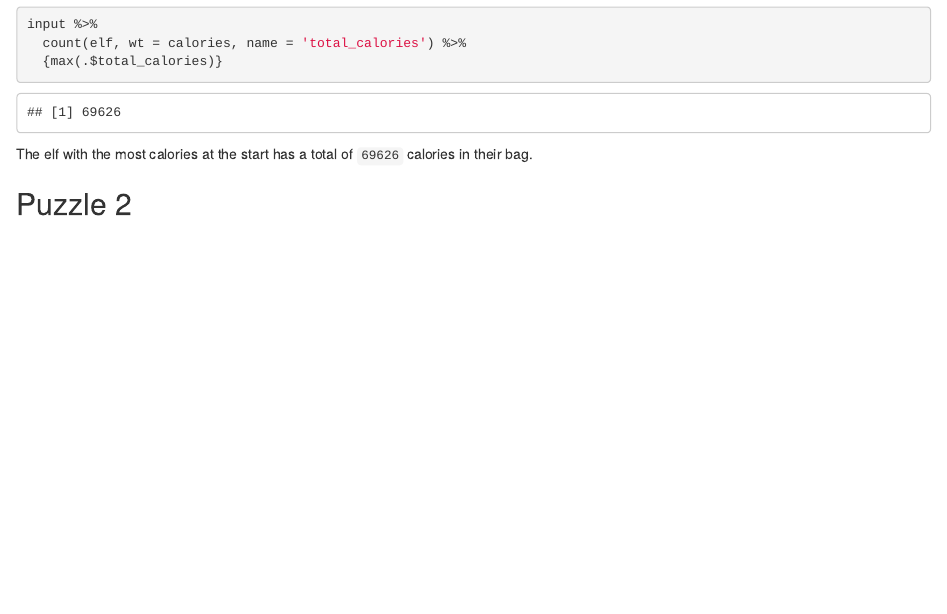
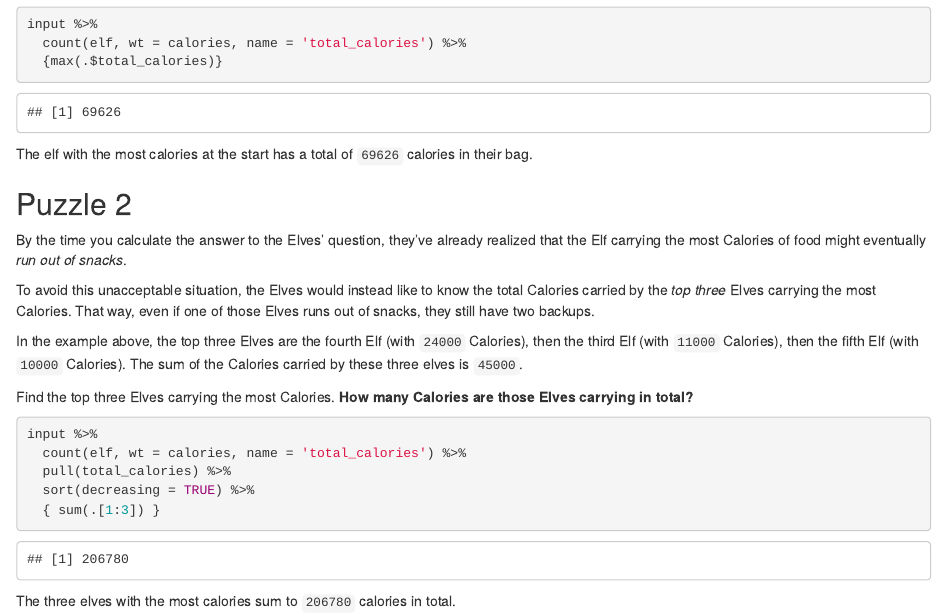
Before and after one commit to kgreufe/advent_of_code_2022, an R Markdown document (Day01_Calorie_Counting.Rmd): the page in a window 1100 px wide, from 1110 px down. Rendered offline with R 4.5, knitr and Pandoc, with nearby package versions.

Commit message:
complete day01 puzzle02

````diff
--- a/Day01_Calorie_Counting.Rmd
+++ b/Day01_Calorie_Counting.Rmd
@@ -79,7 +79,21 @@ The elf with the most calories at the start has a total of `69626` calories in t
 
 ## Puzzle 2
 
+By the time you calculate the answer to the Elves' question, they've already realized that the Elf carrying the most Calories of food might eventually *run out of snacks*.
+
+To avoid this unacceptable situation, the Elves would instead like to know the total Calories carried by the *top three* Elves carrying the most Calories. That way, even if one of those Elves runs out of snacks, they still have two backups.
+
+In the example above, the top three Elves are the fourth Elf (with `24000` Calories), then the third Elf (with `11000` Calories), then the fifth Elf (with `10000` Calories). The sum of the Calories carried by these three elves is `45000`.
+
+Find the top three Elves carrying the most Calories. **How many Calories are those Elves carrying in total?**
+
+```{r puzzle2}
+input %>%
+  count(elf, wt = calories, name = 'total_calories') %>%
+  pull(total_calories) %>%
+  sort(decreasing = TRUE) %>%
+  { sum(.[1:3]) }
+```
 
 
-```{r puzzle2}
-```
+The three elves with the most calories sum to `206780` calories in total.
````
Also changed, not shown: Day01_Calorie_Counting.Rmd (2 more changed lines).
